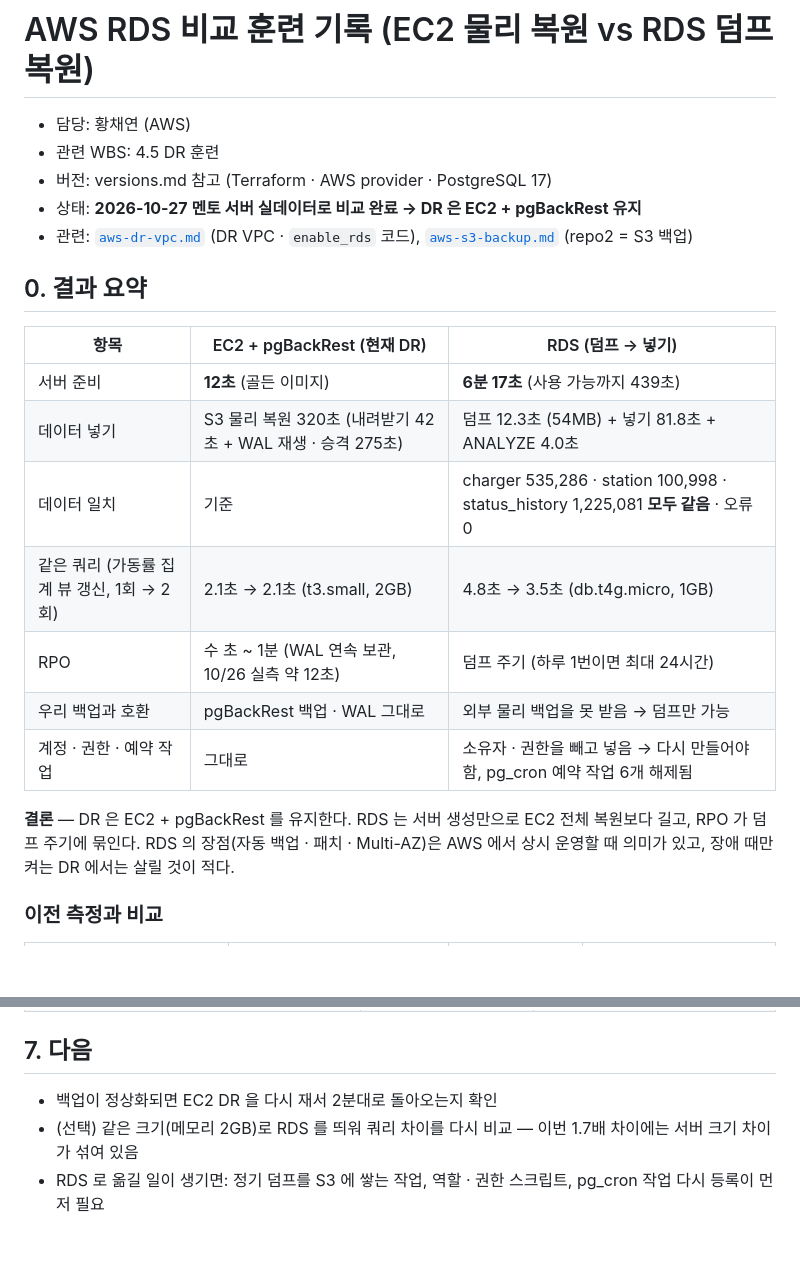
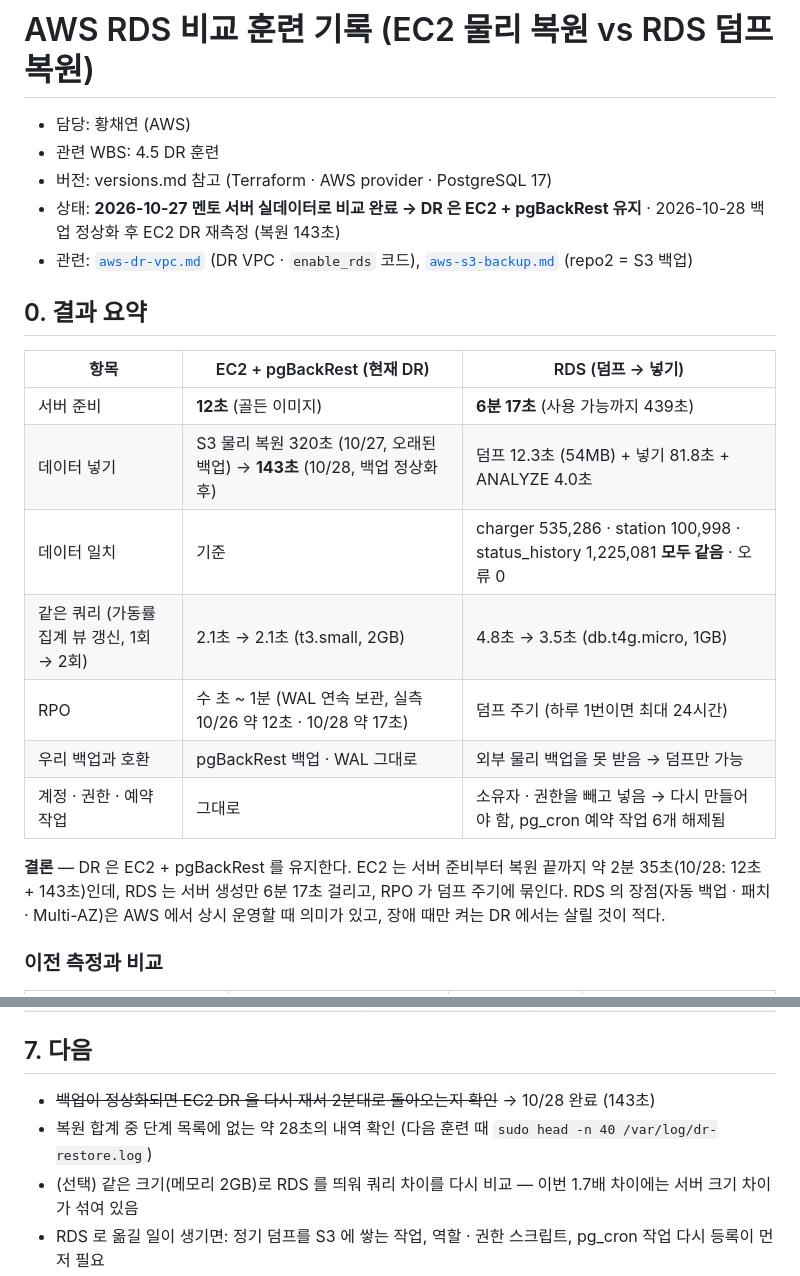
Before and after one commit to raspberry-2jo/chargeops, a Markdown page: docs/setup/aws-rds-compare.md, 2 parts joined by grey strips. Drawn GitHub-style; blank space fills up the shorter version.

```diff
--- a/docs/setup/aws-rds-compare.md
+++ b/docs/setup/aws-rds-compare.md
@@ -3,7 +3,7 @@
 - 담당: 황채연 (AWS)
 - 관련 WBS: 4.5 DR 훈련
 - 버전: versions.md 참고 (Terraform · AWS provider · PostgreSQL 17)
-- 상태: **2026-10-27 멘토 서버 실데이터로 비교 완료 → DR 은 EC2 + pgBackRest 유지**
+- 상태: **2026-10-27 멘토 서버 실데이터로 비교 완료 → DR 은 EC2 + pgBackRest 유지** · 2026-10-28 백업 정상화 후 EC2 DR 재측정 (복원 143초)
 - 관련: [`aws-dr-vpc.md`](aws-dr-vpc.md) (DR VPC · `enable_rds` 코드), [`aws-s3-backup.md`](aws-s3-backup.md) (repo2 = S3 백업)
 
 ## 0. 결과 요약
@@ -11,14 +11,14 @@
 | 항목 | EC2 + pgBackRest (현재 DR) | RDS (덤프 → 넣기) |
 |---|---|---|
 | 서버 준비 | **12초** (골든 이미지) | **6분 17초** (사용 가능까지 439초) |
-| 데이터 넣기 | S3 물리 복원 320초 (내려받기 42초 + WAL 재생 · 승격 275초) | 덤프 12.3초 (54MB) + 넣기 81.8초 + ANALYZE 4.0초 |
+| 데이터 넣기 | S3 물리 복원 320초 (10/27, 오래된 백업) → **143초** (10/28, 백업 정상화 후) | 덤프 12.3초 (54MB) + 넣기 81.8초 + ANALYZE 4.0초 |
 | 데이터 일치 | 기준 | charger 535,286 · station 100,998 · status_history 1,225,081 **모두 같음** · 오류 0 |
 | 같은 쿼리 (가동률 집계 뷰 갱신, 1회 → 2회) | 2.1초 → 2.1초 (t3.small, 2GB) | 4.8초 → 3.5초 (db.t4g.micro, 1GB) |
-| RPO | 수 초 ~ 1분 (WAL 연속 보관, 10/26 실측 약 12초) | 덤프 주기 (하루 1번이면 최대 24시간) |
+| RPO | 수 초 ~ 1분 (WAL 연속 보관, 실측 10/26 약 12초 · 10/28 약 17초) | 덤프 주기 (하루 1번이면 최대 24시간) |
 | 우리 백업과 호환 | pgBackRest 백업 · WAL 그대로 | 외부 물리 백업을 못 받음 → 덤프만 가능 |
 | 계정 · 권한 · 예약 작업 | 그대로 | 소유자 · 권한을 빼고 넣음 → 다시 만들어야 함, pg_cron 예약 작업 6개 해제됨 |
 
-**결론** — DR 은 EC2 + pgBackRest 를 유지한다. RDS 는 서버 생성만으로 EC2 전체 복원보다 길고, RPO 가 덤프 주기에 묶인다. RDS 의 장점(자동 백업 · 패치 · Multi-AZ)은 AWS 에서 상시 운영할 때 의미가 있고, 장애 때만 켜는 DR 에서는 살릴 것이 적다.
+**결론** — DR 은 EC2 + pgBackRest 를 유지한다. EC2 는 서버 준비부터 복원 끝까지 약 2분 35초(10/28: 12초 + 143초)인데, RDS 는 서버 생성만 6분 17초 걸리고, RPO 가 덤프 주기에 묶인다. RDS 의 장점(자동 백업 · 패치 · Multi-AZ)은 AWS 에서 상시 운영할 때 의미가 있고, 장애 때만 켜는 DR 에서는 살릴 것이 적다.
 
 ### 이전 측정과 비교
 
@@ -143,6 +173,7 @@ DR-DB 복원   S3 320초 (내려받기 42초 + WAL 재생 · 승격 275초)
 
 ## 7. 다음
 
-- 백업이 정상화되면 EC2 DR 을 다시 재서 2분대로 돌아오는지 확인
+- ~~백업이 정상화되면 EC2 DR 을 다시 재서 2분대로 돌아오는지 확인~~ → 10/28 완료 (143초)
+- 복원 합계 중 단계 목록에 없는 약 28초의 내역 확인 (다음 훈련 때 `sudo head -n 40 /var/log/dr-restore.log`)
 - (선택) 같은 크기(메모리 2GB)로 RDS 를 띄워 쿼리 차이를 다시 비교 — 이번 1.7배 차이에는 서버 크기 차이가 섞여 있음
 - RDS 로 옮길 일이 생기면: 정기 덤프를 S3 에 쌓는 작업, 역할 · 권한 스크립트, pg_cron 작업 다시 등록이 먼저 필요
```
Also changed, not shown: other parts of docs/setup/aws-rds-compare.md (+31 -1 lines).
